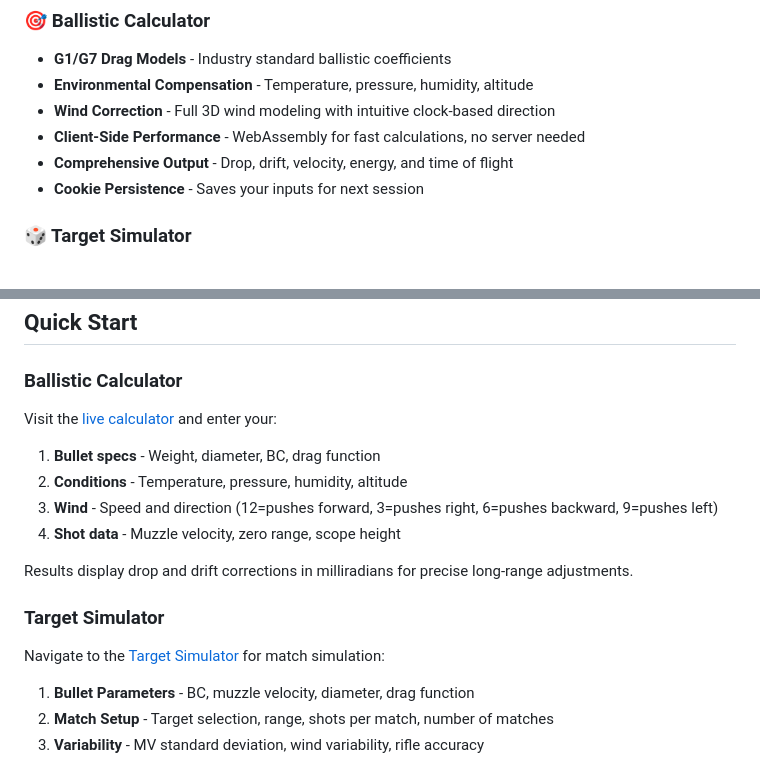
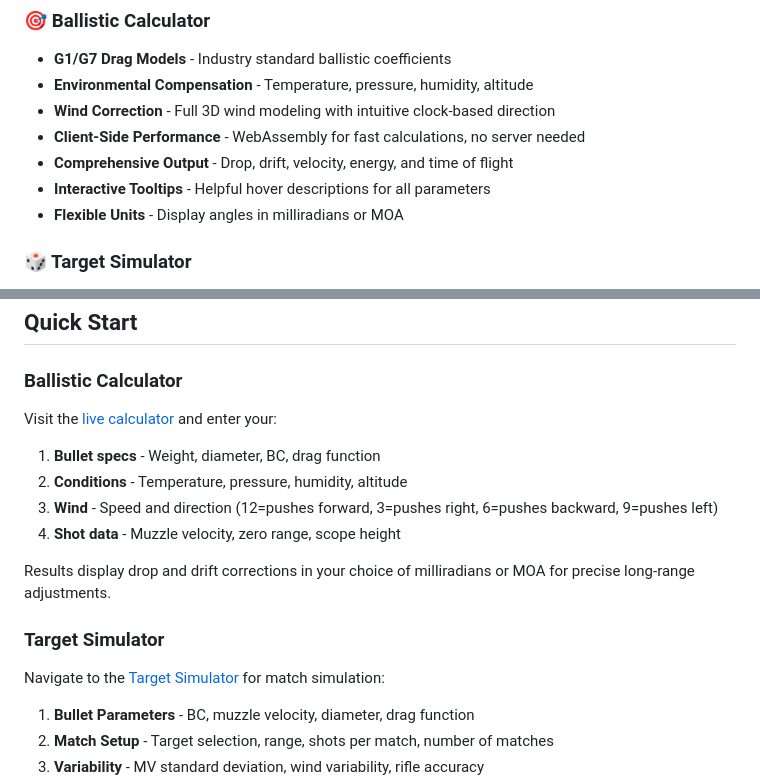
Before and after one commit to chasep255/BallisticsToolkit, a Markdown page: README.md, 2 parts joined by grey strips. Rendered like a GitHub page.

```diff
--- a/README.md
+++ b/README.md
@@ -12,7 +12,8 @@ Professional web-based ballistics calculator and match simulation suite for long
 - **Wind Correction** - Full 3D wind modeling with intuitive clock-based direction
 - **Client-Side Performance** - WebAssembly for fast calculations, no server needed
 - **Comprehensive Output** - Drop, drift, velocity, energy, and time of flight
-- **Cookie Persistence** - Saves your inputs for next session
+- **Interactive Tooltips** - Helpful hover descriptions for all parameters
+- **Flexible Units** - Display angles in milliradians or MOA
 
 ### 🎲 Target Simulator
 - **Monte Carlo Simulation** - Statistical analysis of shooting precision
@@ -32,6 +33,6 @@ Visit the [live calculator](https://chasep255.github.io/BallisticsToolkit/) and
 3. **Wind** - Speed and direction (12=pushes forward, 3=pushes right, 6=pushes backward, 9=pushes left)
 4. **Shot data** - Muzzle velocity, zero range, scope height
 
-Results display drop and drift corrections in milliradians for precise long-range adjustments.
+Results display drop and drift corrections in your choice of milliradians or MOA for precise long-range adjustments.
 
 ### Target Simulator
```
Also changed, not shown: other parts of README.md (+2 -2 lines).
